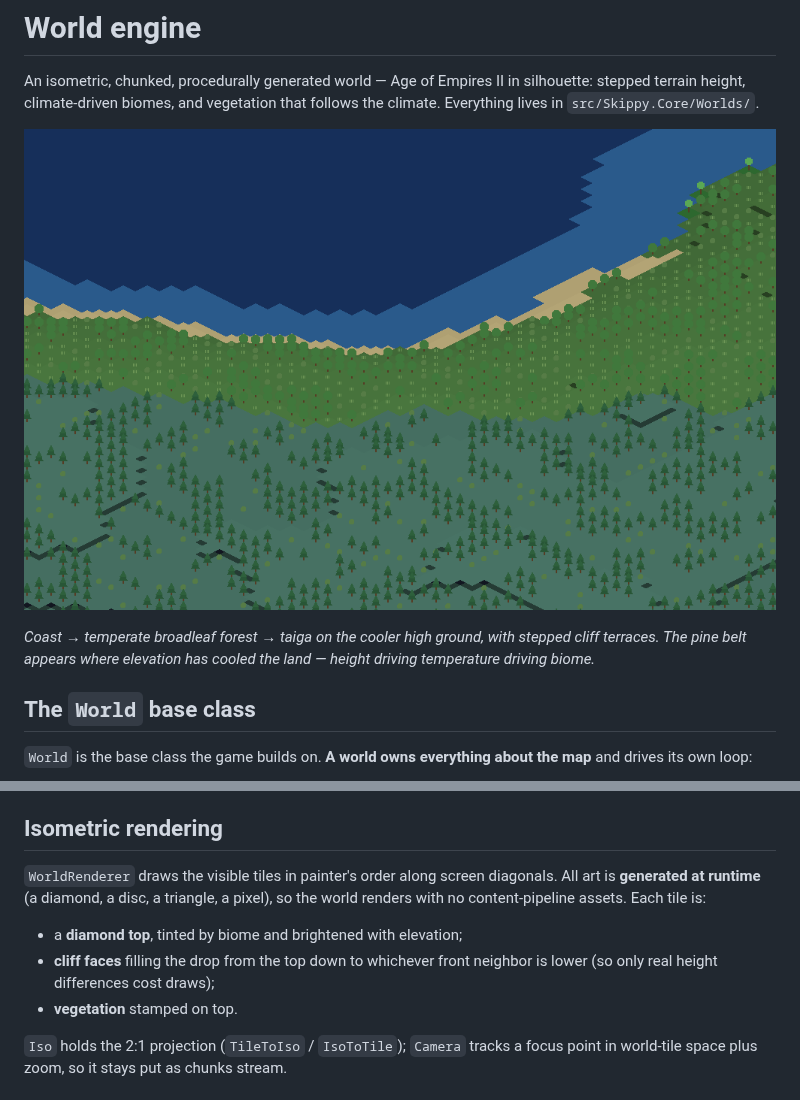
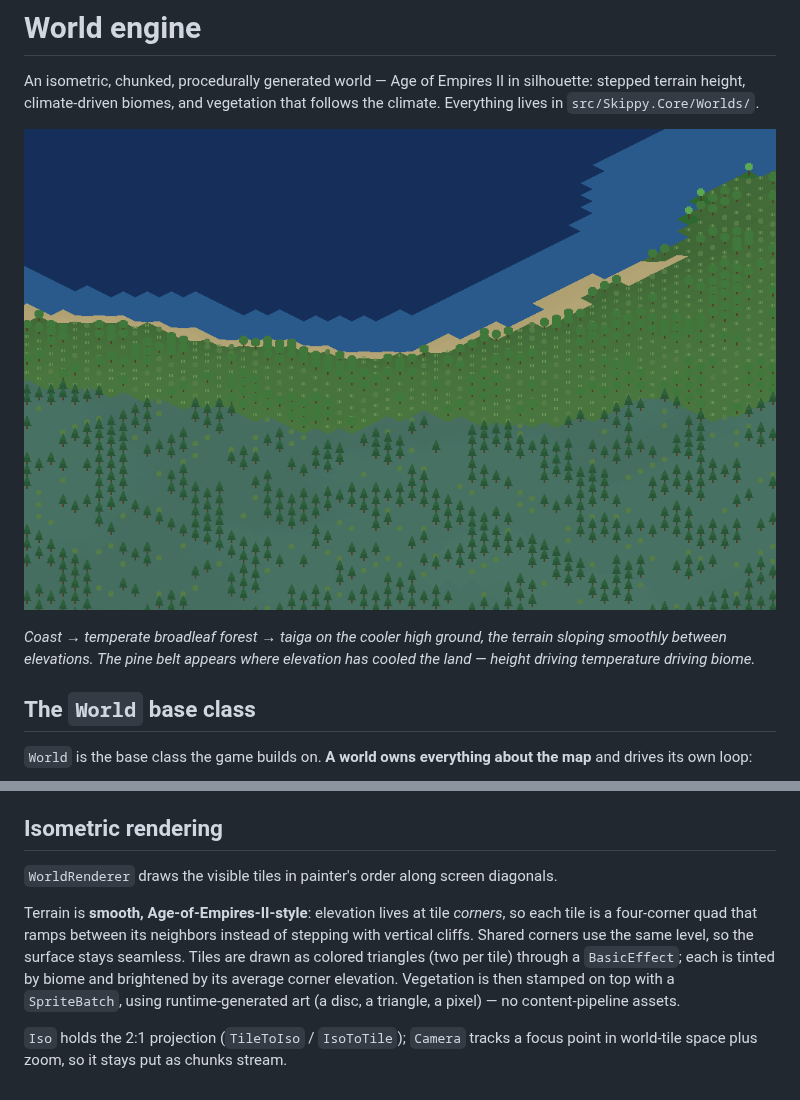
Before and after one commit to Mattlekim/Skippy, a Markdown page: docs/WORLD.md, 2 parts joined by grey strips. Rendered like a GitHub page; pictures changed too: docs/world-preview.png.

```diff
--- a/docs/WORLD.md
+++ b/docs/WORLD.md
@@ -6,9 +6,9 @@ follows the climate. Everything lives in `src/Skippy.Core/Worlds/`.
 
 ![Skippy world](world-preview.png)
 
-*Coast → temperate broadleaf forest → taiga on the cooler high ground, with
-stepped cliff terraces. The pine belt appears where elevation has cooled the
-land — height driving temperature driving biome.*
+*Coast → temperate broadleaf forest → taiga on the cooler high ground, the
+terrain sloping smoothly between elevations. The pine belt appears where
+elevation has cooled the land — height driving temperature driving biome.*
 
 ## The `World` base class
 
@@ -94,13 +94,14 @@ so on. Water and beaches stay clear.
 ## Isometric rendering
 
 `WorldRenderer` draws the visible tiles in painter's order along screen diagonals.
-All art is **generated at runtime** (a diamond, a disc, a triangle, a pixel), so
-the world renders with no content-pipeline assets. Each tile is:
 
-- a **diamond top**, tinted by biome and brightened with elevation;
-- **cliff faces** filling the drop from the top down to whichever front neighbor
-  is lower (so only real height differences cost draws);
-- **vegetation** stamped on top.
+Terrain is **smooth, Age-of-Empires-II-style**: elevation lives at tile *corners*,
+so each tile is a four-corner quad that ramps between its neighbors instead of
+stepping with vertical cliffs. Shared corners use the same level, so the surface
+stays seamless. Tiles are drawn as colored triangles (two per tile) through a
+`BasicEffect`; each is tinted by biome and brightened by its average corner
+elevation. Vegetation is then stamped on top with a `SpriteBatch`, using
+runtime-generated art (a disc, a triangle, a pixel) — no content-pipeline assets.
 
 `Iso` holds the 2:1 projection (`TileToIso` / `IsoToTile`); `Camera` tracks a
 focus point in world-tile space plus zoom, so it stays put as chunks stream.
```
Also changed, not shown: 2 other files.
